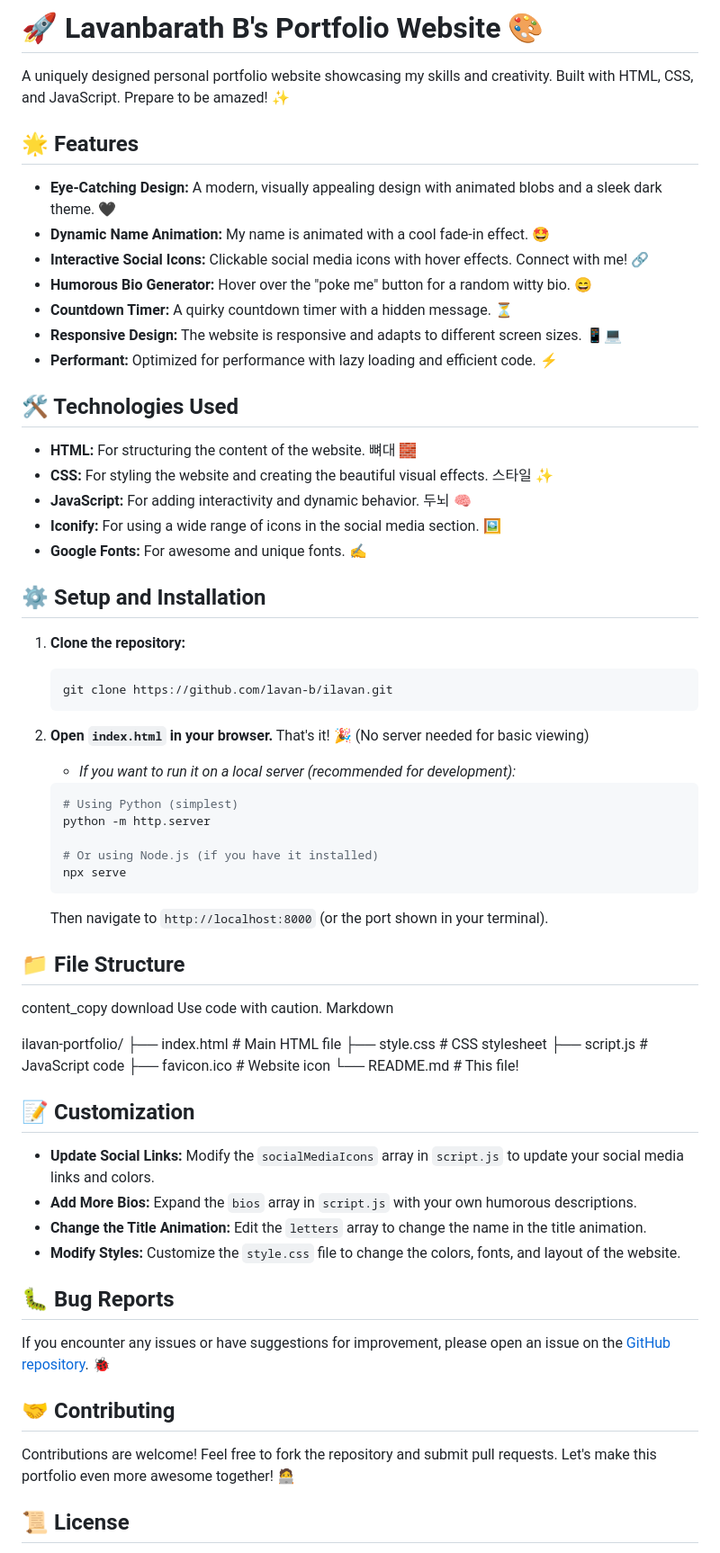
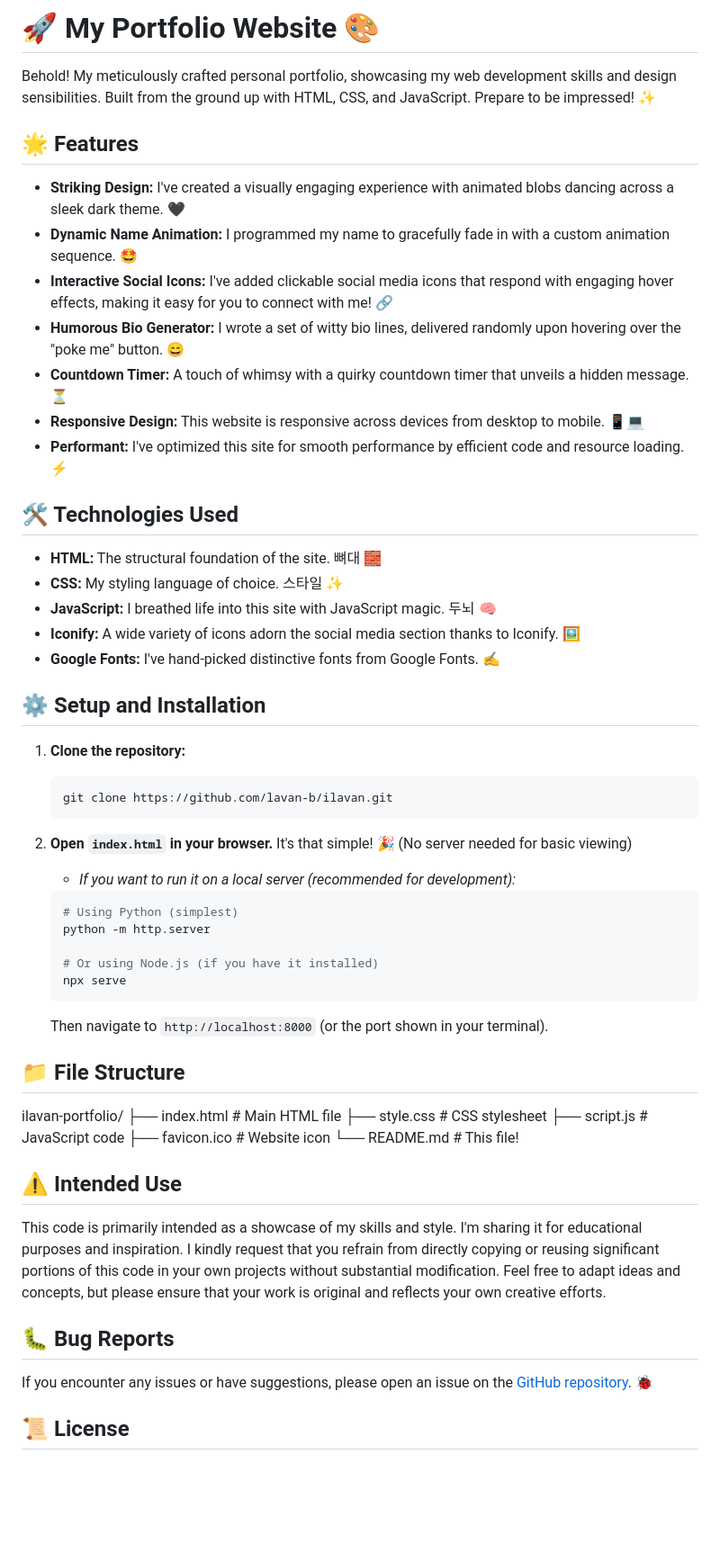
Before and after one commit to lavan-b/ilavan, a Markdown page: README.md, the part around the change. Shown at 90% size. GitHub-like rendering; blank space fills up the shorter version.

Commit message:
final fr?

````diff
--- a/README.md
+++ b/README.md
@@ -1,24 +1,24 @@
-# 🚀 Lavanbarath B's Portfolio Website 🎨
+# 🚀 My Portfolio Website 🎨
 
-A uniquely designed personal portfolio website showcasing my skills and creativity.  Built with HTML, CSS, and JavaScript.  Prepare to be amazed! ✨
+Behold! My meticulously crafted personal portfolio, showcasing my web development skills and design sensibilities.  Built from the ground up with HTML, CSS, and JavaScript. Prepare to be impressed! ✨
 
 ## 🌟 Features
 
-*   **Eye-Catching Design:**  A modern, visually appealing design with animated blobs and a sleek dark theme. 🖤
-*   **Dynamic Name Animation:** My name is animated with a cool fade-in effect. 🤩
-*   **Interactive Social Icons:**  Clickable social media icons with hover effects. Connect with me! 🔗
-*   **Humorous Bio Generator:** Hover over the "poke me" button for a random witty bio. 😄
-*   **Countdown Timer:**  A quirky countdown timer with a hidden message. ⏳
-*   **Responsive Design:**  The website is responsive and adapts to different screen sizes. 📱💻
-*   **Performant:** Optimized for performance with lazy loading and efficient code. ⚡
+*   **Striking Design:** I've created a visually engaging experience with animated blobs dancing across a sleek dark theme. 🖤
+*   **Dynamic Name Animation:** I programmed my name to gracefully fade in with a custom animation sequence. 🤩
+*   **Interactive Social Icons:** I've added clickable social media icons that respond with engaging hover effects, making it easy for you to connect with me! 🔗
+*   **Humorous Bio Generator:** I wrote a set of witty bio lines, delivered randomly upon hovering over the "poke me" button. 😄
+*   **Countdown Timer:** A touch of whimsy with a quirky countdown timer that unveils a hidden message. ⏳
+*   **Responsive Design:** This website is responsive across devices from desktop to mobile. 📱💻
+*   **Performant:** I've optimized this site for smooth performance by efficient code and resource loading. ⚡
 
 ## 🛠️ Technologies Used
 
-*   **HTML:**  For structuring the content of the website. 뼈대 🧱
-*   **CSS:**  For styling the website and creating the beautiful visual effects. 스타일 ✨
-*   **JavaScript:**  For adding interactivity and dynamic behavior. 두뇌 🧠
-*   **Iconify:**  For using a wide range of icons in the social media section. 🖼️
-*   **Google Fonts:** For awesome and unique fonts. ✍️
+*   **HTML:**  The structural foundation of the site. 뼈대 🧱
+*   **CSS:**  My styling language of choice. 스타일 ✨
+*   **JavaScript:**  I breathed life into this site with JavaScript magic. 두뇌 🧠
+*   **Iconify:**  A wide variety of icons adorn the social media section thanks to Iconify. 🖼️
+*   **Google Fonts:** I've hand-picked distinctive fonts from Google Fonts. ✍️
 
 ## ⚙️ Setup and Installation
 
@@ -27,7 +27,7 @@ A uniquely designed personal portfolio website showcasing my skills and creativi
     git clone https://github.com/lavan-b/ilavan.git
     ```
 
-2.  **Open `index.html` in your browser.** That's it! 🎉 (No server needed for basic viewing)
+2.  **Open `index.html` in your browser.** It's that simple! 🎉 (No server needed for basic viewing)
 
     *   _If you want to run it on a local server (recommended for development):_
 
@@ -42,10 +42,6 @@ A uniquely designed personal portfolio website showcasing my skills and creativi
     Then navigate to `http://localhost:8000` (or the port shown in your terminal).
 
 ## 📁 File Structure
-content_copy
-download
-Use code with caution.
-Markdown
 
 ilavan-portfolio/
 ├── index.html # Main HTML file
@@ -54,20 +50,13 @@ ilavan-portfolio/
 ├── favicon.ico # Website icon
 └── README.md # This file!
 
-## 📝 Customization
+## ⚠️ Intended Use
 
-*   **Update Social Links:** Modify the `socialMediaIcons` array in `script.js` to update your social media links and colors.
-*   **Add More Bios:**  Expand the `bios` array in `script.js` with your own humorous descriptions.
-*   **Change the Title Animation:** Edit the `letters` array to change the name in the title animation.
-*   **Modify Styles:**  Customize the `style.css` file to change the colors, fonts, and layout of the website.
+This code is primarily intended as a showcase of my skills and style. I'm sharing it for educational purposes and inspiration.  I kindly request that you refrain from directly copying or reusing significant portions of this code in your own projects without substantial modification. Feel free to adapt ideas and concepts, but please ensure that your work is original and reflects your own creative efforts.
 
 ## 🐛 Bug Reports
 
-If you encounter any issues or have suggestions for improvement, please open an issue on the [GitHub repository](https://github.com/lavan-b/ilavan/issues). 🐞
-
-## 🤝 Contributing
-
-Contributions are welcome!  Feel free to fork the repository and submit pull requests.  Let's make this portfolio even more awesome together! 🧑‍💻
+If you encounter any issues or have suggestions, please open an issue on the [GitHub repository](https://github.com/lavan-b/ilavan/issues). 🐞
 
 ## 📜 License
 
````
